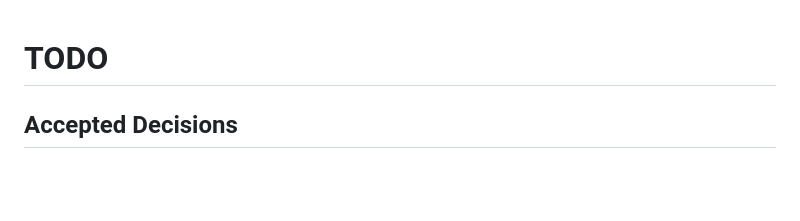
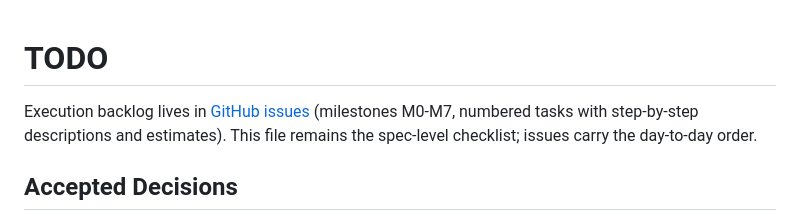
Before and after one commit to krzysztofbury/minos-health, a Markdown page: TODO.md, the part around the change. Drawn GitHub-style; blank space fills up the shorter version.

Commit message:
Point TODO.md at the GitHub issue backlog

```diff
--- a/TODO.md
+++ b/TODO.md
@@ -1,4 +1,9 @@
 # TODO
+
+Execution backlog lives in [GitHub issues](https://github.com/krzysztofbury/minos-health/issues)
+(milestones M0-M7, numbered tasks with step-by-step descriptions and
+estimates). This file remains the spec-level checklist; issues carry the
+day-to-day order.
 
 ## Accepted Decisions
 
```
